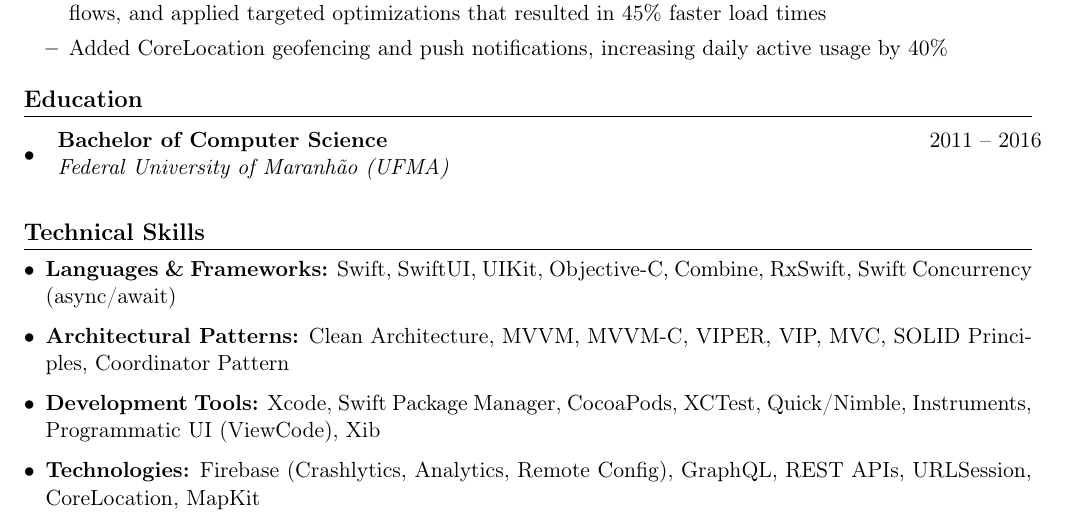
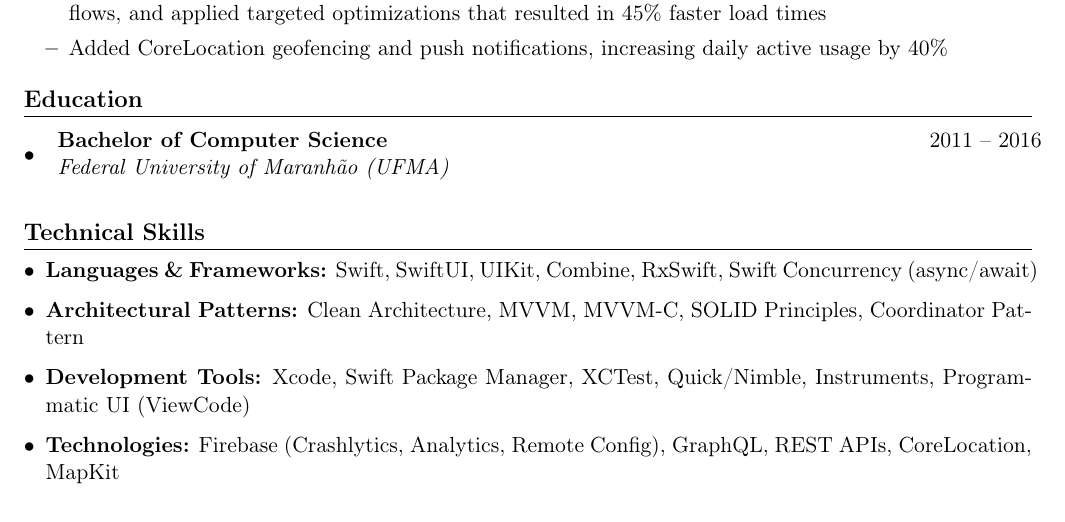
Before and after one commit to LuannLuna/Resume, a LaTeX CV (LaTeX/resume-en.tex): part of page 2 of 2, cut so that both start at the same text. Compiled offline with pdfLaTeX.

Commit message:
Trim skills section to remove legacy and redundant items
Remove Objective-C, VIPER, VIP, MVC, CocoaPods, Xib, and URLSession.
Reduces skill list from ~30 to ~21 items, keeping only current and relevant technologies.

Co-Authored-By: Claude Sonnet 4.6 <noreply@anthropic.com>

```diff
--- a/LaTeX/resume-en.tex
+++ b/LaTeX/resume-en.tex
@@ -146,10 +146,10 @@ Senior iOS Engineer with 7+ years building production applications used by milli
 \section*{Technical Skills}
 
 \begin{itemize}[leftmargin=0.15in]
-    \item \textbf{Languages \& Frameworks:} Swift, SwiftUI, UIKit, Objective-C, Combine, RxSwift, Swift Concurrency (async/await)
-    \item \textbf{Architectural Patterns:} Clean Architecture, MVVM, MVVM-C, VIPER, VIP, MVC, SOLID Principles, Coordinator Pattern
-    \item \textbf{Development Tools:} Xcode, Swift Package Manager, CocoaPods, XCTest, Quick/Nimble, Instruments, Programmatic UI (ViewCode), Xib
-    \item \textbf{Technologies:} Firebase (Crashlytics, Analytics, Remote Config), GraphQL, REST APIs, URLSession, CoreLocation, MapKit
+    \item \textbf{Languages \& Frameworks:} Swift, SwiftUI, UIKit, Combine, RxSwift, Swift Concurrency (async/await)
+    \item \textbf{Architectural Patterns:} Clean Architecture, MVVM, MVVM-C, SOLID Principles, Coordinator Pattern
+    \item \textbf{Development Tools:} Xcode, Swift Package Manager, XCTest, Quick/Nimble, Instruments, Programmatic UI (ViewCode)
+    \item \textbf{Technologies:} Firebase (Crashlytics, Analytics, Remote Config), GraphQL, REST APIs, CoreLocation, MapKit
 \end{itemize}
 
 \end{document}
```
